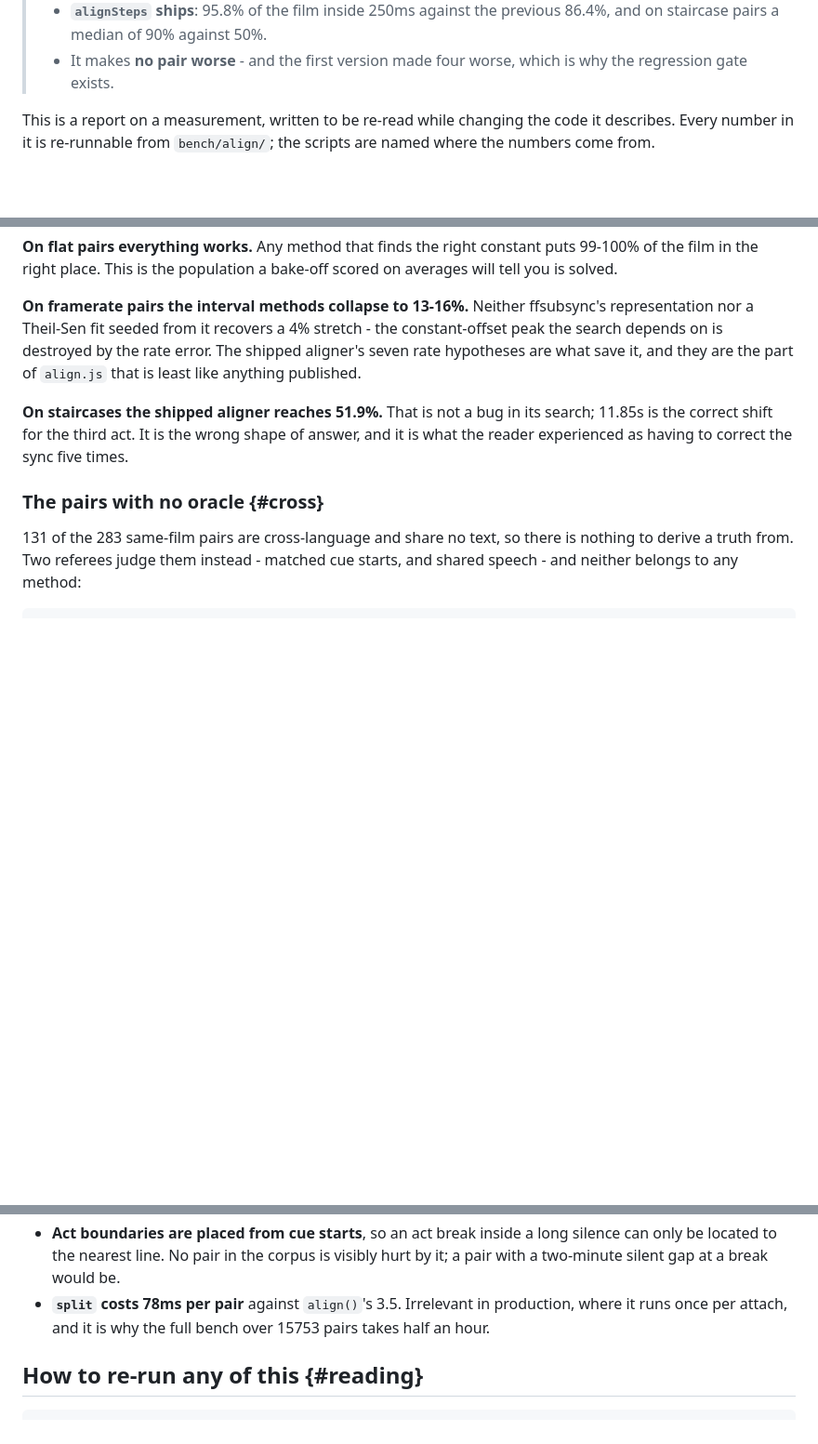
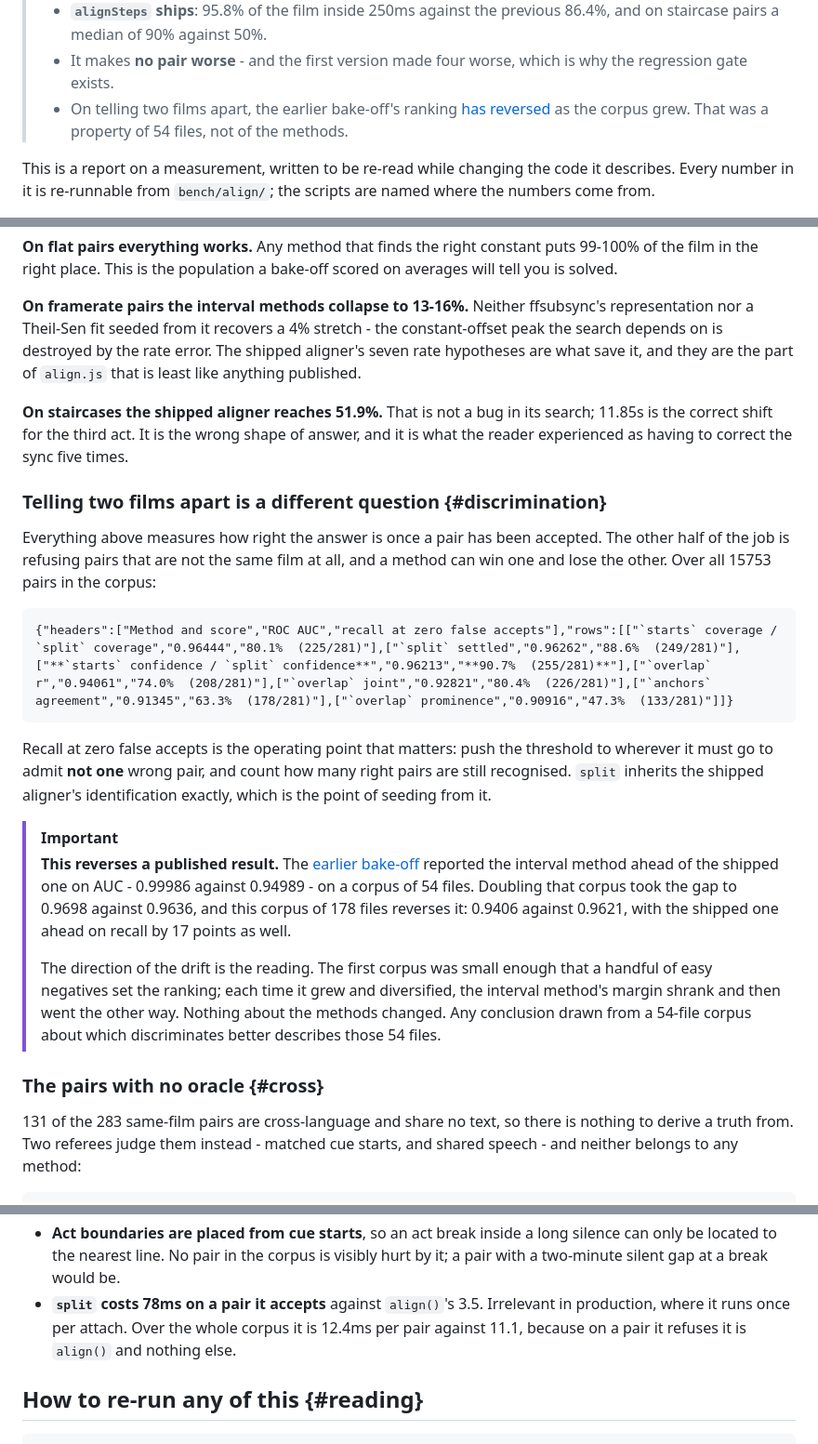
Before and after one commit to mmdemirbas/subtitle-study-tool, a Markdown page: docs/reports/auto-sync-2026-08-16.md, 3 parts joined by grey strips. Shown at 93% size. Drawn GitHub-style; blank space fills up the shorter version.

````diff
--- a/docs/reports/auto-sync-2026-08-16.md
+++ b/docs/reports/auto-sync-2026-08-16.md
@@ -12,6 +12,7 @@ summary: A ground truth built from cue text rather than from clocks, a census of
 > - Every staircase in the corpus is broadcast television with advertising. Every framerate ratio is a title old enough to have had a PAL DVD.
 > - **`alignSteps` ships**: 95.8% of the film inside 250ms against the previous 86.4%, and on staircase pairs a median of 90% against 50%.
 > - It makes **no pair worse** - and the first version made four worse, which is why the regression gate exists.
+> - On telling two films apart, the earlier bake-off's ranking [has reversed](#discrimination) as the corpus grew. That was a property of 54 files, not of the methods.
 
 This is a report on a measurement, written to be re-read while changing the
 code it describes. Every number in it is re-runnable from
@@ -211,6 +212,36 @@ search; 11.85s is the correct shift for the third act. It is the wrong shape
 of answer, and it is what the reader experienced as having to correct the sync
 five times.
 
+### Telling two films apart is a different question {#discrimination}
+
+Everything above measures how right the answer is once a pair has been
+accepted. The other half of the job is refusing pairs that are not the same
+film at all, and a method can win one and lose the other. Over all 15753 pairs
+in the corpus:
+
+```oku-table
+{"headers":["Method and score","ROC AUC","recall at zero false accepts"],"rows":[["`starts` coverage / `split` coverage","0.96444","80.1%  (225/281)"],["`split` settled","0.96262","88.6%  (249/281)"],["**`starts` confidence / `split` confidence**","0.96213","**90.7%  (255/281)**"],["`overlap` r","0.94061","74.0%  (208/281)"],["`overlap` joint","0.92821","80.4%  (226/281)"],["`anchors` agreement","0.91345","63.3%  (178/281)"],["`overlap` prominence","0.90916","47.3%  (133/281)"]]}
+```
+
+Recall at zero false accepts is the operating point that matters: push the
+threshold to wherever it must go to admit **not one** wrong pair, and count how
+many right pairs are still recognised. `split` inherits the shipped aligner's
+identification exactly, which is the point of seeding from it.
+
+> [!IMPORTANT]
+> **This reverses a published result.** The
+> [earlier bake-off](subtitle-sync-2026-08-13.md) reported the interval method
+> ahead of the shipped one on AUC - 0.99986 against 0.94989 - on a corpus of 54
+> files. Doubling that corpus took the gap to 0.9698 against 0.9636, and this
+> corpus of 178 files reverses it: 0.9406 against 0.9621, with the shipped one
+> ahead on recall by 17 points as well.
+>
+> The direction of the drift is the reading. The first corpus was small enough
+> that a handful of easy negatives set the ranking; each time it grew and
+> diversified, the interval method's margin shrank and then went the other way.
+> Nothing about the methods changed. Any conclusion drawn from a 54-file corpus
+> about which discriminates better describes those 54 files.
+
 ### The pairs with no oracle {#cross}
 
 131 of the 283 same-film pairs are cross-language and share no text, so there
@@ -345,9 +376,10 @@ Stated so they are gaps rather than silence.
 - **Act boundaries are placed from cue starts**, so an act break inside a long
   silence can only be located to the nearest line. No pair in the corpus is
   visibly hurt by it; a pair with a two-minute silent gap at a break would be.
-- **`split` costs 78ms per pair** against `align()`'s 3.5. Irrelevant in
-  production, where it runs once per attach, and it is why the full bench over
-  15753 pairs takes half an hour.
+- **`split` costs 78ms on a pair it accepts** against `align()`'s 3.5.
+  Irrelevant in production, where it runs once per attach. Over the whole corpus
+  it is 12.4ms per pair against 11.1, because on a pair it refuses it is
+  `align()` and nothing else.
 
 ## How to re-run any of this {#reading}
 
````
Also changed, not shown: bench/align/README.md (+108 -54 lines).
